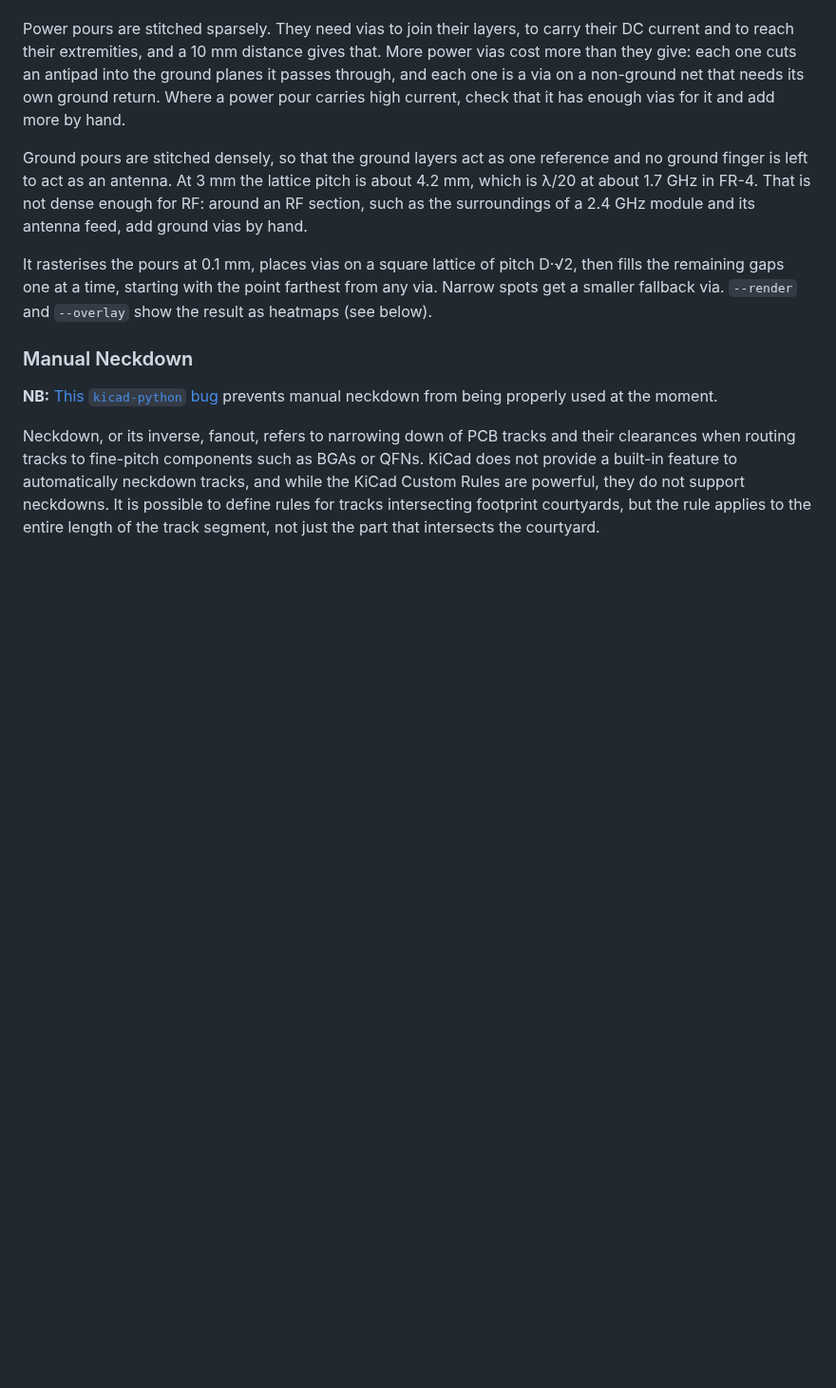
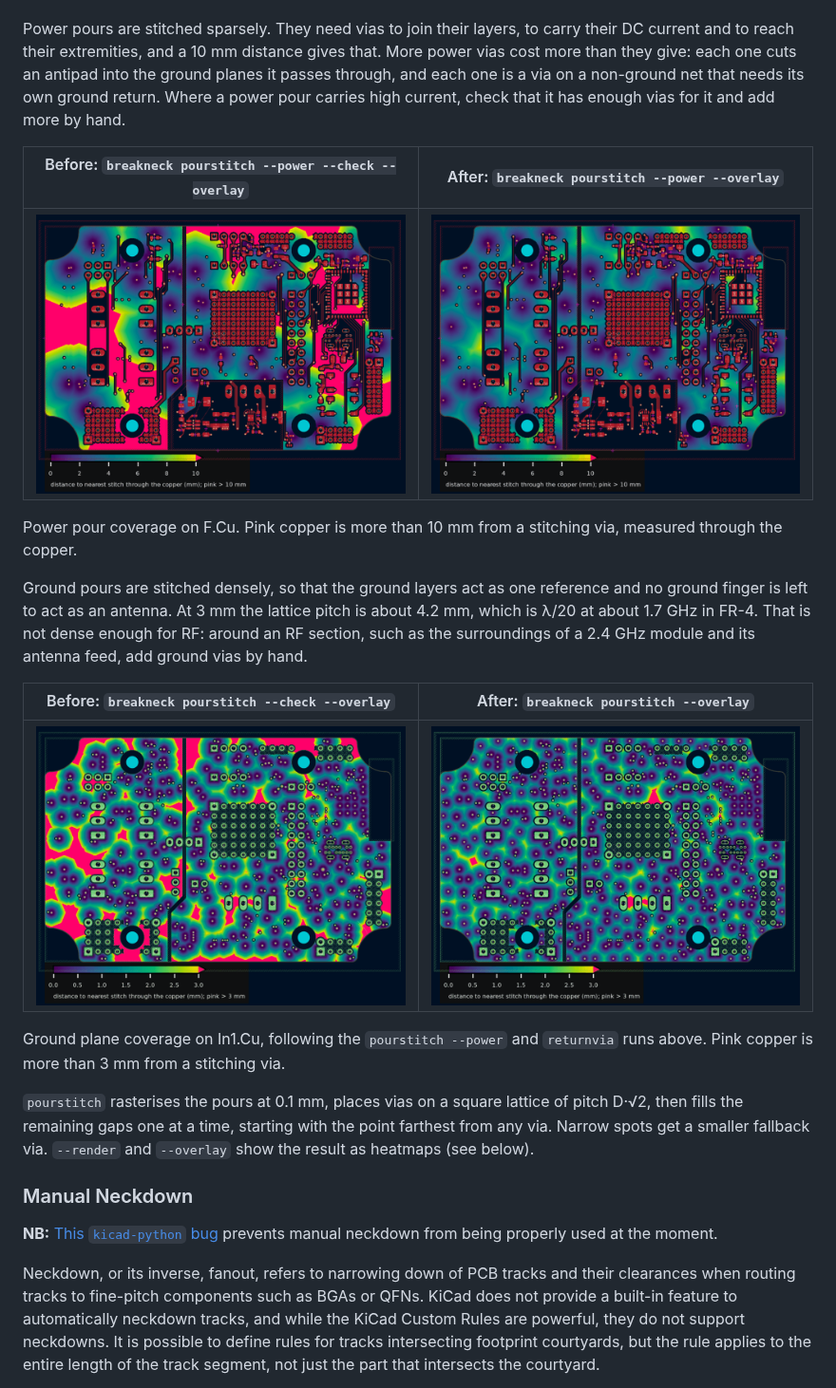
Before and after one commit to hatlabs/breakneck, a Markdown page: README.md, the part around one of its changes. Shown at 95% size. Drawn GitHub-style; pictures changed too: docs/images/ground-after.png (added), docs/images/ground-before.png (added), docs/images/power-after.png (added); blank space fills up the shorter version.

Commit message:
docs(readme): add before/after heatmap screenshots
Co-Authored-By: Claude Opus 5.5 <noreply@anthropic.com>

```diff
--- a/README.md
+++ b/README.md
@@ -41,9 +47,21 @@ With Manhattan routing, outer-layer pours break up into narrow fingers. A regula
 
 Power pours are stitched sparsely. They need vias to join their layers, to carry their DC current and to reach their extremities, and a 10 mm distance gives that. More power vias cost more than they give: each one cuts an antipad into the ground planes it passes through, and each one is a via on a non-ground net that needs its own ground return. Where a power pour carries high current, check that it has enough vias for it and add more by hand.
 
+| Before: `breakneck pourstitch --power --check --overlay` | After: `breakneck pourstitch --power --overlay` |
+|---|---|
+| ![Power pour coverage on F.Cu before stitching, with pink areas beyond 10 mm](docs/images/power-before.png) | ![Power pour coverage on F.Cu after placing stitching vias](docs/images/power-after.png) |
+
+Power pour coverage on F.Cu. Pink copper is more than 10 mm from a stitching via, measured through the copper.
+
 Ground pours are stitched densely, so that the ground layers act as one reference and no ground finger is left to act as an antenna. At 3 mm the lattice pitch is about 4.2 mm, which is λ/20 at about 1.7 GHz in FR-4. That is not dense enough for RF: around an RF section, such as the surroundings of a 2.4 GHz module and its antenna feed, add ground vias by hand.
 
-It rasterises the pours at 0.1 mm, places vias on a square lattice of pitch D·√2, then fills the remaining gaps one at a time, starting with the point farthest from any via. Narrow spots get a smaller fallback via. `--render` and `--overlay` show the result as heatmaps (see below).
+| Before: `breakneck pourstitch --check --overlay` | After: `breakneck pourstitch --overlay` |
+|---|---|
+| ![Ground plane coverage on In1.Cu before stitching, with pink gaps between vias](docs/images/ground-before.png) | ![Ground plane coverage on In1.Cu after placing stitching vias](docs/images/ground-after.png) |
+
+Ground plane coverage on In1.Cu, following the `pourstitch --power` and `returnvia` runs above. Pink copper is more than 3 mm from a stitching via.
+
+`pourstitch` rasterises the pours at 0.1 mm, places vias on a square lattice of pitch D·√2, then fills the remaining gaps one at a time, starting with the point farthest from any via. Narrow spots get a smaller fallback via. `--render` and `--overlay` show the result as heatmaps (see below).
 
 ### Manual Neckdown
 
```
Also changed, not shown: other parts of README.md (+6 -0 lines), docs/images/returnvia-after.png (added), docs/images/returnvia-before.png (added).
